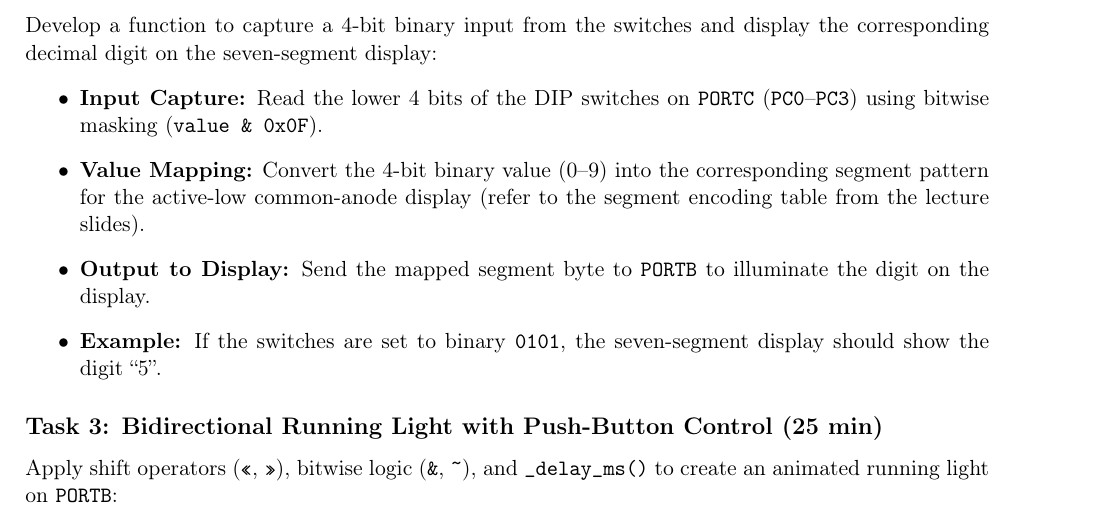
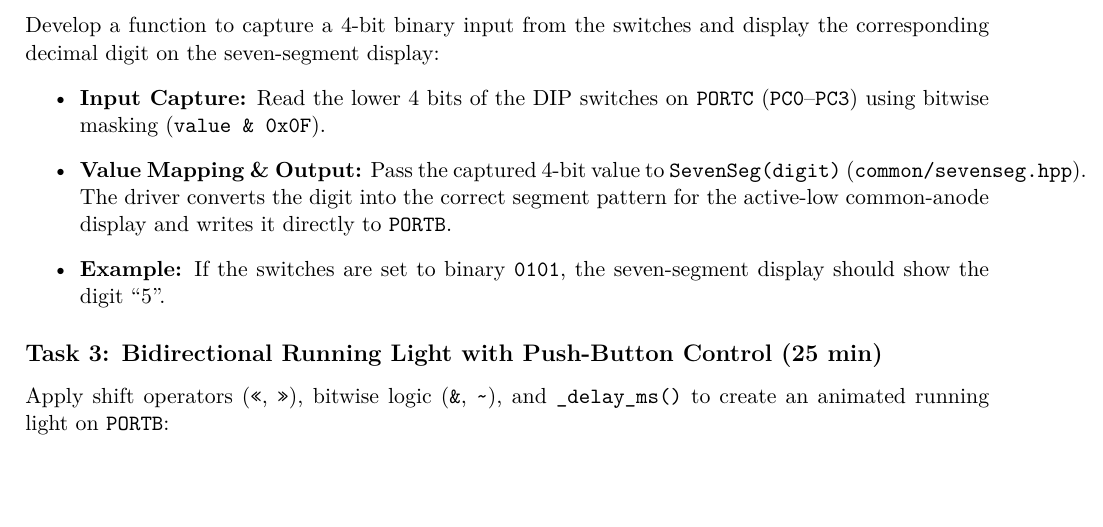
Before and after one commit to AliSahafi/ATMEGA32A, a LaTeX document (drivers/gpio/readme.tex): part of page 3 of 3, cut so that both start at the same text, the shorter picture padded with empty space. Compiled offline with pdfLaTeX.

Commit message:
Add seven-segment driver and reference it in GPIO Task 2
Task 2's Value Mapping step now uses the SevenSeg() driver from
common/sevenseg.hpp instead of asking students to hand-derive the
segment encoding table.

Co-Authored-By: Claude Sonnet 5 <noreply@anthropic.com>

```diff
--- a/drivers/gpio/readme.tex
+++ b/drivers/gpio/readme.tex
@@ -1,6 +1,7 @@
 \documentclass[11pt,a4paper]{article}
 \usepackage[margin=2.0cm]{geometry}
 \usepackage[T1]{fontenc}
+\usepackage{lmodern}
 \usepackage{amsmath}
 \usepackage{booktabs}
 \usepackage{xcolor}
@@ -107,8 +108,7 @@ confusion.
 Develop a function to capture a 4-bit binary input from the switches and display the corresponding decimal digit on the seven-segment display:
 \begin{itemize}
   \item \textbf{Input Capture:} Read the lower 4 bits of the DIP switches on \texttt{PORTC} (\texttt{PC0}--\texttt{PC3}) using bitwise masking (\texttt{value \& 0x0F}).
-  \item \textbf{Value Mapping:} Convert the 4-bit binary value (0--9) into the corresponding segment pattern for the active-low common-anode display (refer to the segment encoding table from the lecture slides).
-  \item \textbf{Output to Display:} Send the mapped segment byte to \texttt{PORTB} to illuminate the digit on the display.
+  \item \textbf{Value Mapping \& Output:} Pass the captured 4-bit value to \texttt{SevenSeg(digit)} (\texttt{common/sevenseg.hpp}). The driver converts the digit into the correct segment pattern for the active-low common-anode display and writes it directly to \texttt{PORTB}.
   \item \textbf{Example:} If the switches are set to binary \texttt{0101}, the seven-segment display should show the digit ``5''.
 \end{itemize}
 
```
Also changed, not shown: drivers/gpio/readme.pdf, 1 other file.
